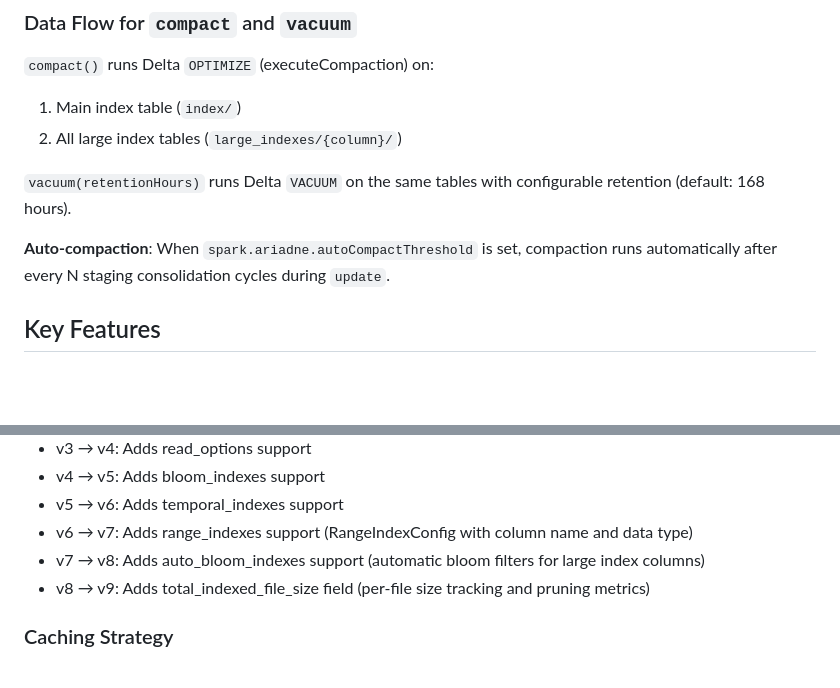
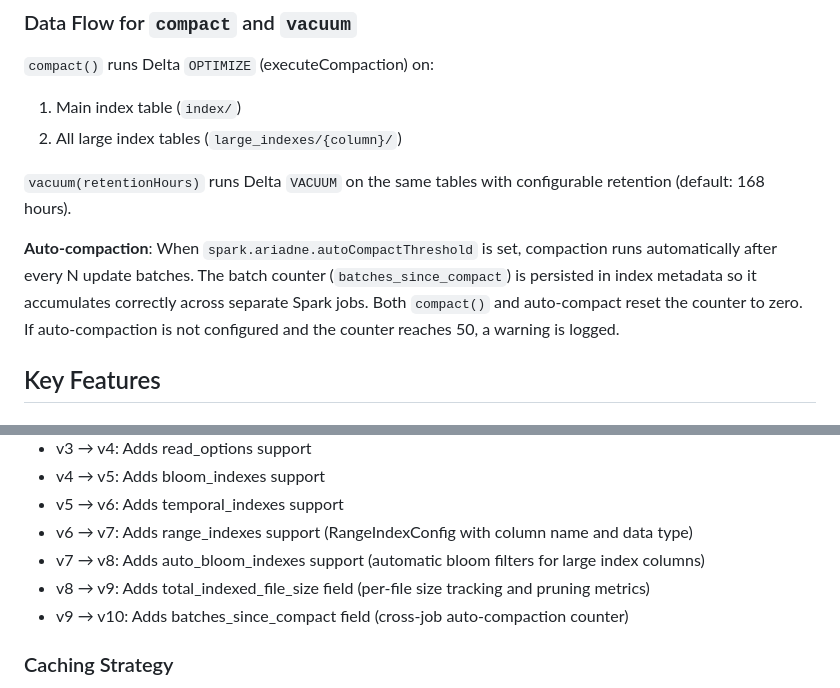
Before and after one commit to cjfravel-dev/ariadne, a Markdown page: docs/ARCHITECTURE.md, 2 parts joined by grey strips. Drawn GitHub-style; blank space fills up the shorter version.

```diff
--- a/docs/ARCHITECTURE.md
+++ b/docs/ARCHITECTURE.md
@@ -357,7 +357,7 @@ Additional format-specific options can be provided via `readOptions` when creati
 
 `vacuum(retentionHours)` runs Delta `VACUUM` on the same tables with configurable retention (default: 168 hours).
 
-**Auto-compaction**: When `spark.ariadne.autoCompactThreshold` is set, compaction runs automatically after every N staging consolidation cycles during `update`.
+**Auto-compaction**: When `spark.ariadne.autoCompactThreshold` is set, compaction runs automatically after every N update batches. The batch counter (`batches_since_compact`) is persisted in index metadata so it accumulates correctly across separate Spark jobs. Both `compact()` and auto-compact reset the counter to zero. If auto-compaction is not configured and the counter reaches 50, a warning is logged.
 
 ## Key Features
 
@@ -534,6 +534,7 @@ The system supports automatic migration between metadata versions:
 - v6 → v7: Adds range_indexes support (RangeIndexConfig with column name and data type)
 - v7 → v8: Adds auto_bloom_indexes support (automatic bloom filters for large index columns)
 - v8 → v9: Adds total_indexed_file_size field (per-file size tracking and pruning metrics)
+- v9 → v10: Adds batches_since_compact field (cross-job auto-compaction counter)
 
 ### Caching Strategy
 
```
Also changed, not shown: README.md (+3 -1 lines).
